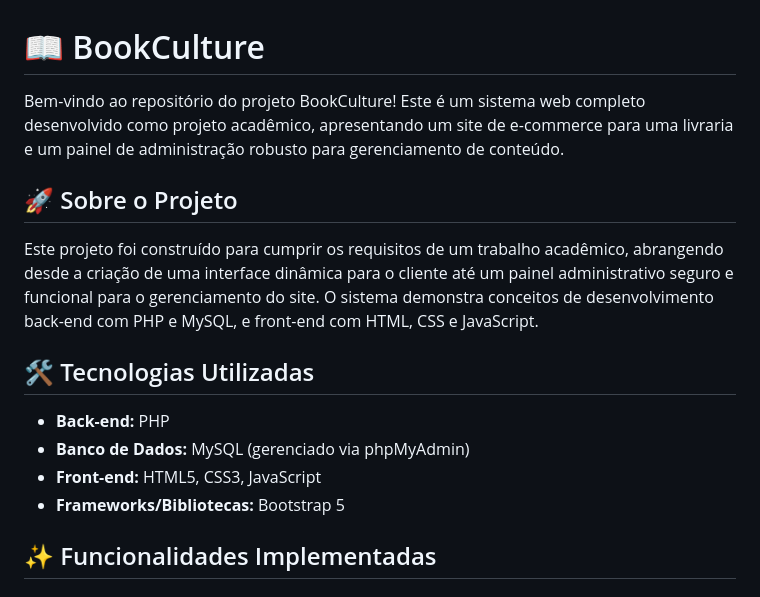
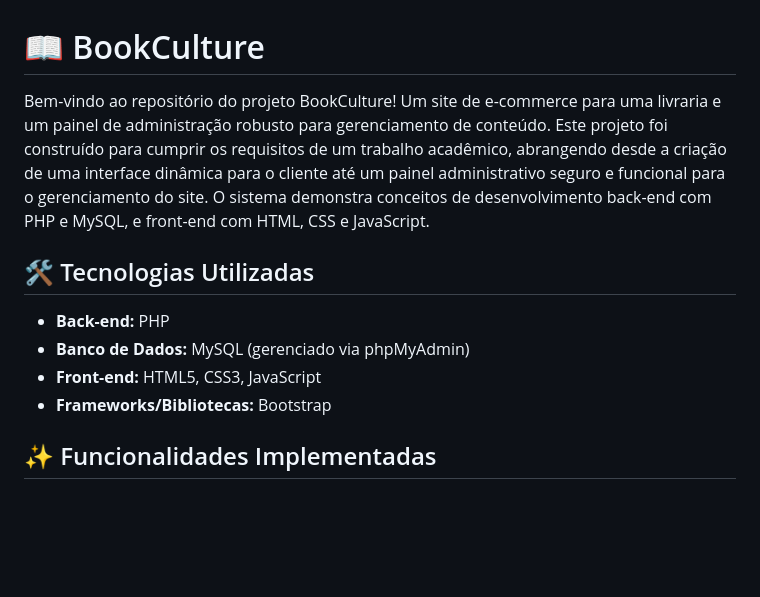
Before and after one commit to beatrizkloss/BookCulture, a Markdown page: README.md, the part around the change. Drawn GitHub-style; blank space fills up the shorter version.

```diff
--- a/README.md
+++ b/README.md
@@ -1,17 +1,13 @@
 # 📖 BookCulture
 
-Bem-vindo ao repositório do projeto BookCulture! Este é um sistema web completo desenvolvido como projeto acadêmico, apresentando um site de e-commerce para uma livraria e um painel de administração robusto para gerenciamento de conteúdo.
-
-## 🚀 Sobre o Projeto
-
-Este projeto foi construído para cumprir os requisitos de um trabalho acadêmico, abrangendo desde a criação de uma interface dinâmica para o cliente até um painel administrativo seguro e funcional para o gerenciamento do site. O sistema demonstra conceitos de desenvolvimento back-end com PHP e MySQL, e front-end com HTML, CSS e JavaScript.
+Bem-vindo ao repositório do projeto BookCulture! Um site de e-commerce para uma livraria e um painel de administração robusto para gerenciamento de conteúdo. Este projeto foi construído para cumprir os requisitos de um trabalho acadêmico, abrangendo desde a criação de uma interface dinâmica para o cliente até um painel administrativo seguro e funcional para o gerenciamento do site. O sistema demonstra conceitos de desenvolvimento back-end com PHP e MySQL, e front-end com HTML, CSS e JavaScript.
 
 ## 🛠️ Tecnologias Utilizadas
 
 * **Back-end:** PHP
 * **Banco de Dados:** MySQL (gerenciado via phpMyAdmin)
 * **Front-end:** HTML5, CSS3, JavaScript
-* **Frameworks/Bibliotecas:** Bootstrap 5
+* **Frameworks/Bibliotecas:** Bootstrap
 
 ## ✨ Funcionalidades Implementadas
 
```
